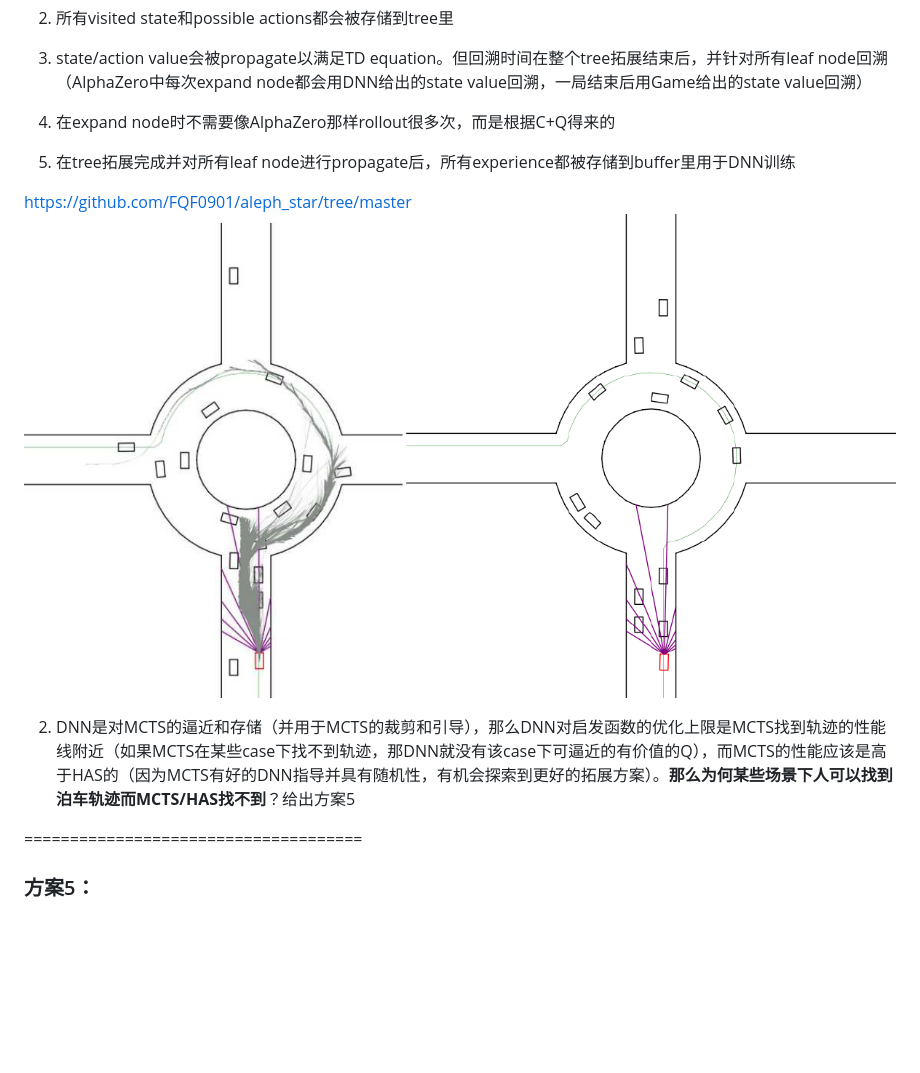
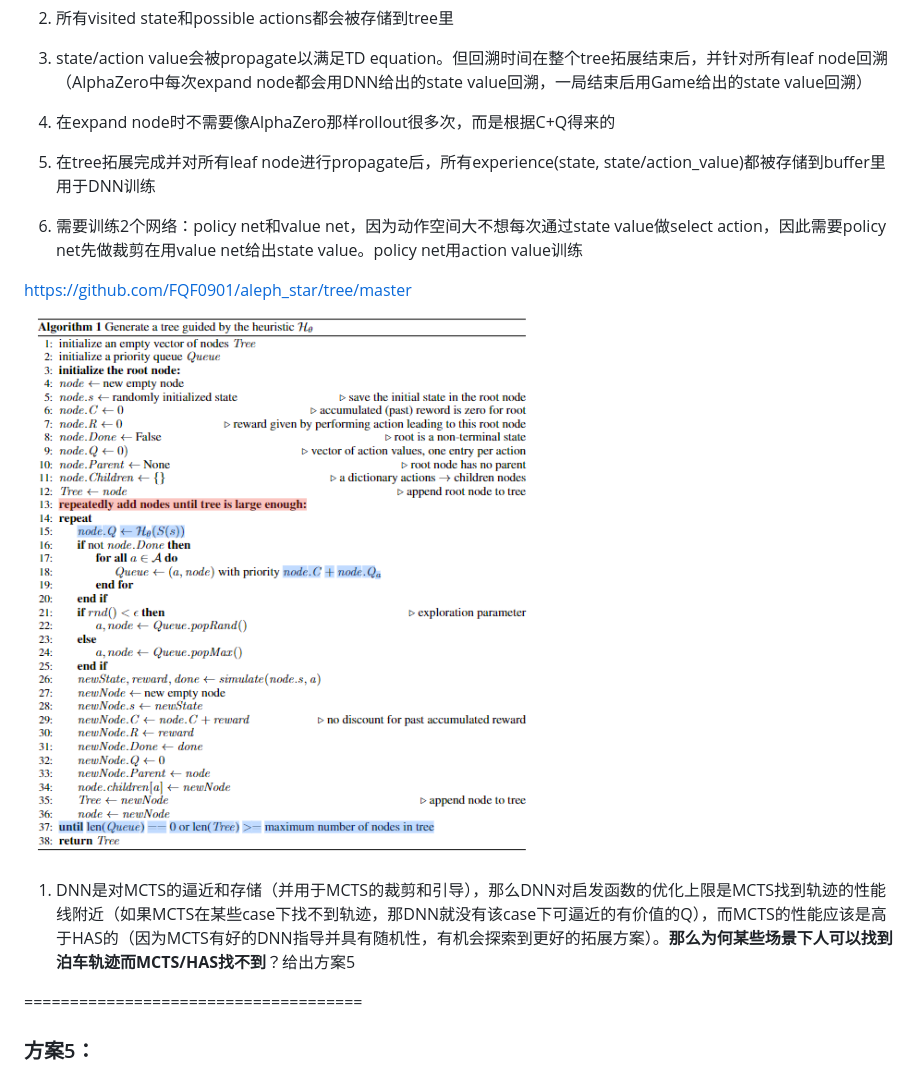
Before and after one commit to FQF0901/DRL_PathPlan, a Markdown page: README.md, the part around the change. Rendered like a GitHub page; pictures changed too: image-1.png; blank space fills up the shorter version.

```diff
--- a/README.md
+++ b/README.md
@@ -60,12 +60,14 @@
 
 4. 在expand node时不需要像AlphaZero那样rollout很多次，而是根据C+Q得来的
 
-5. 在tree拓展完成并对所有leaf node进行propagate后，所有experience都被存储到buffer里用于DNN训练
+5. 在tree拓展完成并对所有leaf node进行propagate后，所有experience(state, state/action_value)都被存储到buffer里用于DNN训练
+
+6. 需要训练2个网络：policy net和value net，因为动作空间大不想每次通过state value做select action，因此需要policy net先做裁剪在用value net给出state value。policy net用action value训练
 
 https://github.com/FQF0901/aleph_star/tree/master
 ![alt text](image-1.png)
 
-2.  DNN是对MCTS的逼近和存储（并用于MCTS的裁剪和引导），那么DNN对启发函数的优化上限是MCTS找到轨迹的性能线附近（如果MCTS在某些case下找不到轨迹，那DNN就没有该case下可逼近的有价值的Q），而MCTS的性能应该是高于HAS的（因为MCTS有好的DNN指导并具有随机性，有机会探索到更好的拓展方案）。**那么为何某些场景下人可以找到泊车轨迹而MCTS/HAS找不到**？给出方案5
+1.  DNN是对MCTS的逼近和存储（并用于MCTS的裁剪和引导），那么DNN对启发函数的优化上限是MCTS找到轨迹的性能线附近（如果MCTS在某些case下找不到轨迹，那DNN就没有该case下可逼近的有价值的Q），而MCTS的性能应该是高于HAS的（因为MCTS有好的DNN指导并具有随机性，有机会探索到更好的拓展方案）。**那么为何某些场景下人可以找到泊车轨迹而MCTS/HAS找不到**？给出方案5
 
 =====================================
 
```
